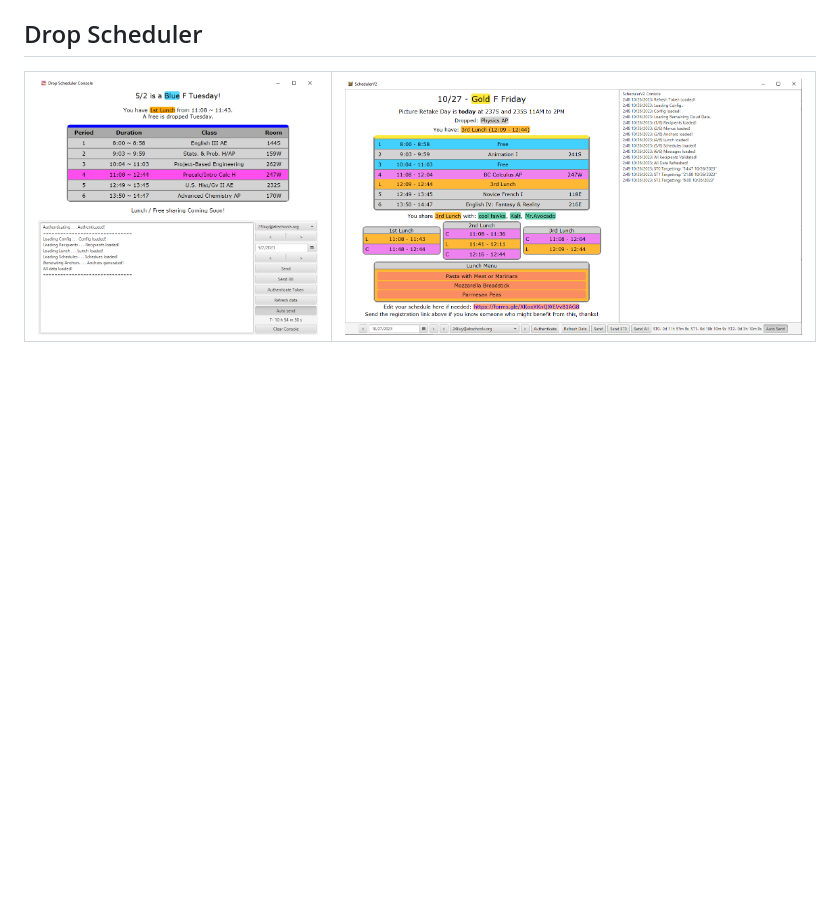
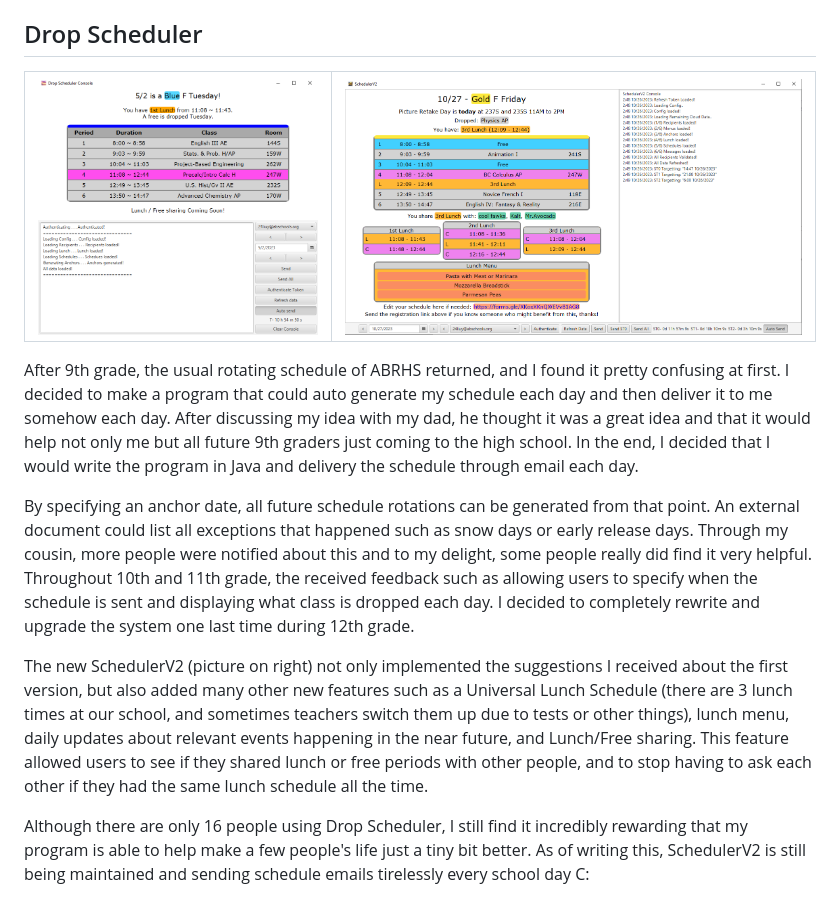
Before and after one commit to itscollegetime/coding-projects, a Markdown page: README.md, the part around one of its changes. Drawn GitHub-style; blank space fills up the shorter version.

```diff
--- a/README.md
+++ b/README.md
@@ -165,3 +176,11 @@ You can watch a full video demo on YouTube at: [youtube.com/watch?v=ldyqxdvdQDM]
 
 |<img src="supp/DS_01.png">|<img src="supp/DS_00.png">|
 |-|-|
+
+After 9th grade, the usual rotating schedule of ABRHS returned, and I found it pretty confusing at first. I decided to make a program that could auto generate my schedule each day and then deliver it to me somehow each day. After discussing my idea with my dad, he thought it was a great idea and that it would help not only me but all future 9th graders just coming to the high school. In the end, I decided that I would write the program in Java and delivery the schedule through email each day.
+
+By specifying an anchor date, all future schedule rotations can be generated from that point. An external document could list all exceptions that happened such as snow days or early release days. Through my cousin, more people were notified about this and to my delight, some people really did find it very helpful. Throughout 10th and 11th grade, the received feedback such as allowing users to specify when the schedule is sent and displaying what class is dropped each day. I decided to completely rewrite and upgrade the system one last time during 12th grade.
+
+The new SchedulerV2 (picture on right) not only implemented the suggestions I received about the first version, but also added many other new features such as a Universal Lunch Schedule (there are 3 lunch times at our school, and sometimes teachers switch them up due to tests or other things), lunch menu, daily updates about relevant events happening in the near future, and Lunch/Free sharing. This feature allowed users to see if they shared lunch or free periods with other people, and to stop having to ask each other if they had the same lunch schedule all the time.
+
+Although there are only 16 people using Drop Scheduler, I still find it incredibly rewarding that my program is able to help make a few people's life just a tiny bit better. As of writing this, SchedulerV2 is still being maintained and sending schedule emails tirelessly every school day C:
```
Also changed, not shown: other parts of README.md (+13 -2 lines).
